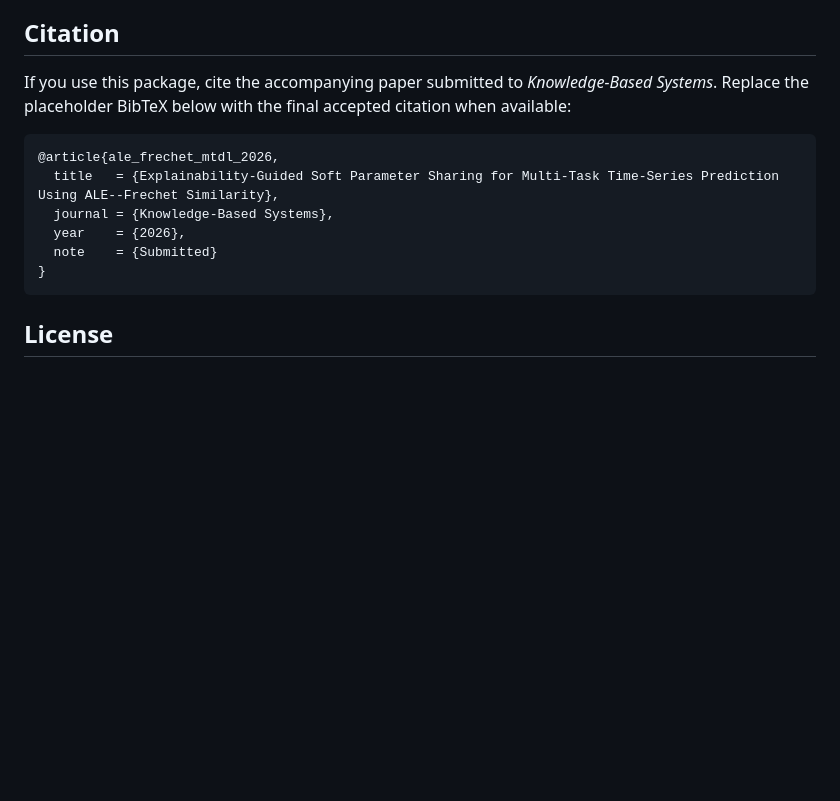
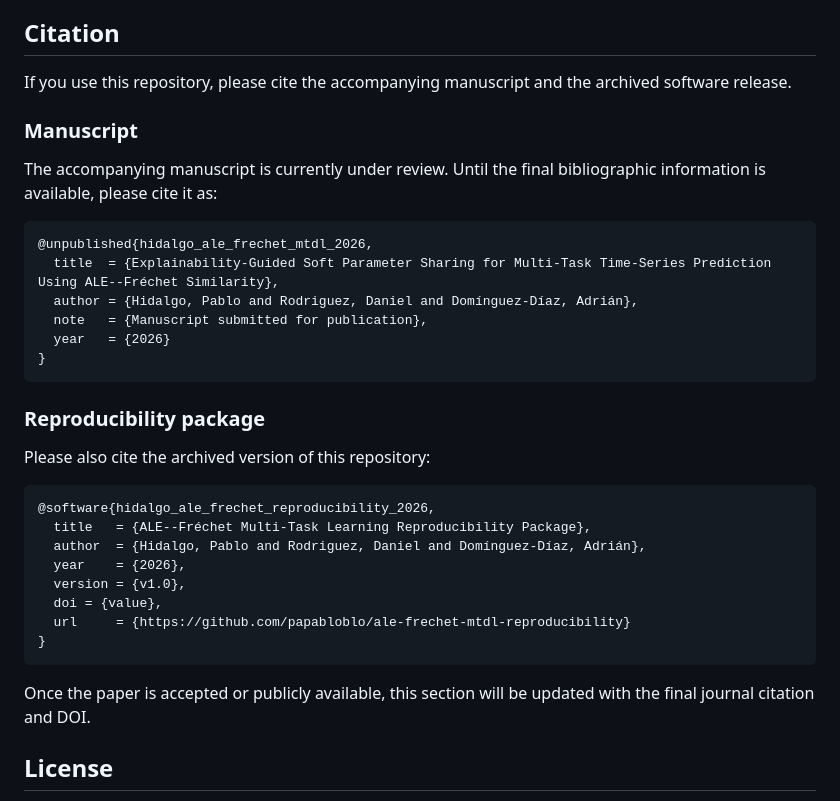
Before and after one commit to papabloblo/ale-frechet-mtdl-reproducibility, a Markdown page: README.md, the part around the change. Drawn GitHub-style; blank space fills up the shorter version.

Commit message:
Update citation section in README with manuscript and software package details

````diff
--- a/README.md
+++ b/README.md
@@ -186,16 +186,37 @@ make compare-to-published       # Restore, rebuild paper CSVs/tables, and valida
 
 ## Citation
 
-If you use this package, cite the accompanying paper submitted to *Knowledge-Based Systems*. Replace the placeholder BibTeX below with the final accepted citation when available:
+If you use this repository, please cite the accompanying manuscript and the archived software release.
+
+### Manuscript
+
+The accompanying manuscript is currently under review. Until the final bibliographic information is available, please cite it as:
 
 ```bibtex
-@article{ale_frechet_mtdl_2026,
-  title   = {Explainability-Guided Soft Parameter Sharing for Multi-Task Time-Series Prediction Using ALE--Frechet Similarity},
-  journal = {Knowledge-Based Systems},
-  year    = {2026},
-  note    = {Submitted}
+@unpublished{hidalgo_ale_frechet_mtdl_2026,
+  title  = {Explainability-Guided Soft Parameter Sharing for Multi-Task Time-Series Prediction Using ALE--Fréchet Similarity},
+  author = {Hidalgo, Pablo and Rodriguez, Daniel and Domínguez-Díaz, Adrián},
+  note   = {Manuscript submitted for publication},
+  year   = {2026}
 }
 ```
+
+### Reproducibility package
+
+Please also cite the archived version of this repository:
+
+```bibtex
+@software{hidalgo_ale_frechet_reproducibility_2026,
+  title   = {ALE--Fréchet Multi-Task Learning Reproducibility Package},
+  author  = {Hidalgo, Pablo and Rodriguez, Daniel and Domínguez-Díaz, Adrián},
+  year    = {2026},
+  version = {v1.0},
+  doi = {value},
+  url     = {https://github.com/papabloblo/ale-frechet-mtdl-reproducibility}
+}
+```
+
+Once the paper is accepted or publicly available, this section will be updated with the final journal citation and DOI.
 
 ## License
 
````
